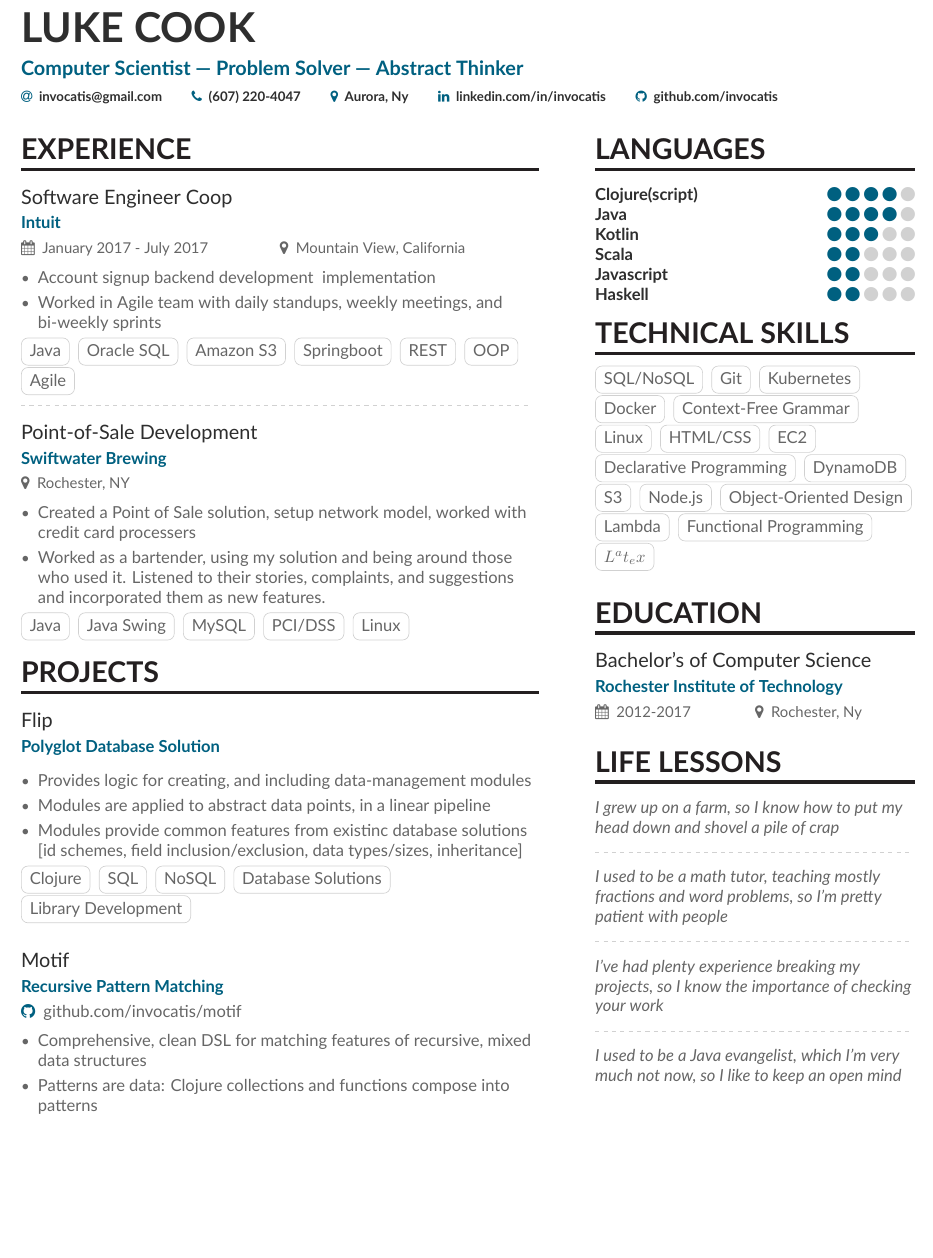
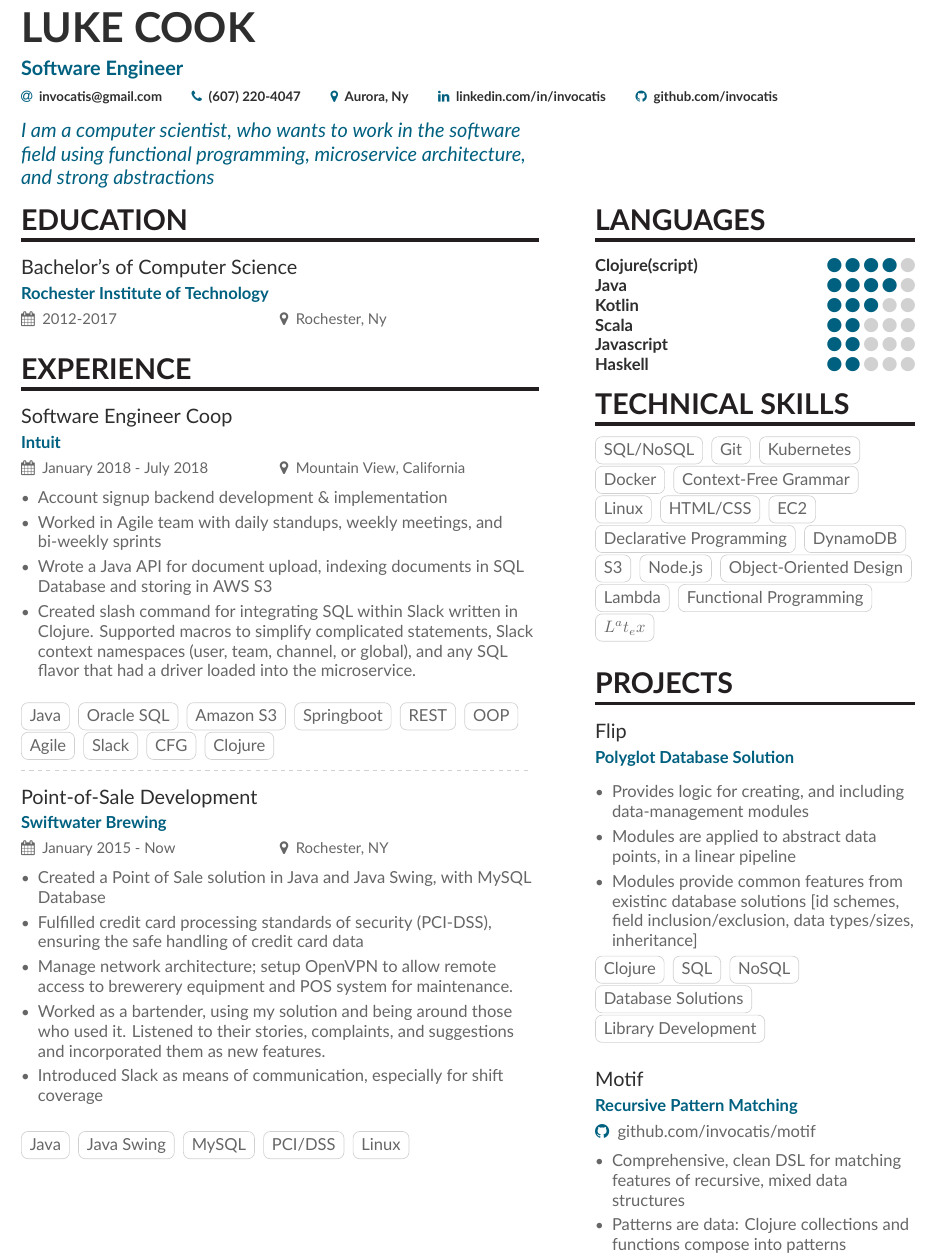
Before and after one commit to Invocatis/resume, a LaTeX CV (resume.tex, which reads page1sidebar.tex): part of the page, cut so that both start at the same text, the shorter picture padded with empty space. Compiled offline with XeLaTeX.

Commit message:
Fixed typos. Removed Life Lessons section. Reformated layout. Fleshed out experiences section.

```diff
--- a/page1sidebar.tex
+++ b/page1sidebar.tex
@@ -31,21 +31,31 @@
 %% \bigskip, \vpsace etc to make ajustments.
 \medskip
 
-\cvsection{Education}
+\cvsection{Projects}
 
-\cvevent{Bachelor's of Computer Science}{Rochester Institute of Technology}{2012-2017}{Rochester, Ny}
+\cvevent{Flip}{Polyglot Database Solution}{}{}
 
-\cvsection{Life Lessons}
-\textit{I grew up on a farm, so I know how to put my head down and shovel a pile of crap}
+\begin{itemize}
+    \item Provides logic for creating, and including data-management modules
+    \item Modules are applied to abstract data points, in a linear pipeline
+    \item Modules provide common features from existinc database solutions [id schemes, field inclusion/exclusion, data types/sizes, inheritance]
+\end{itemize}
 
+\cvtag{Clojure}
+\cvtag{SQL}
+\cvtag{NoSQL}
+\cvtag{Database Solutions}
+\cvtag{Library Development}
 \divider
 
-\textit{I used to be a math tutor, teaching mostly fractions and word problems, so I'm pretty patient with people}
+\cvevent{Motif}{Recursive Pattern Matching}{}{}
 
-\divider
+\vspace{-0.2cm}
+\github{github.com/invocatis/motif}\\
+\vspace{0.2cm}
 
-\textit{I've had plenty experience breaking my projects, so I know the importance of checking your work}
+\begin{itemize}
+    \item Comprehensive, clean DSL for matching features of recursive, mixed data structures
+    \item Patterns are data: Clojure collections and functions compose into patterns
+\end{itemize}
 
-\divider
-
-\textit{I used to be a Java evangelist, which I'm very much not now, so I like to keep an open mind}
--- a/resume.tex
+++ b/resume.tex
@@ -39,7 +39,7 @@
 \begin{document}
 
 \name{LUKE COOK}
-\tagline{Computer Scientist --- Problem Solver --- Abstract Thinker}
+\tagline{Software Engineer}
 
 \personalinfo{%
   \email{invocatis@gmail.com}
@@ -53,13 +53,25 @@
 \makecvheader
 \end{fullwidth}
 
-\cvsection[page1sidebar]{Experience}
+\begin{quote}
+I am a computer scientist, who wants to work in the software field using functional programming, microservice architecture, and strong abstractions
+\end{quote}
 
-\cvevent{Software Engineer Coop}{Intuit}{January 2017 - July 2017}{Mountain View, California}
+\cvsection[page1sidebar]{Education}
+
+\cvevent{Bachelor's of Computer Science}{Rochester Institute of Technology}{2012-2017}{Rochester, Ny}
+
+\cvsection{Experience}
+
+\cvevent{Software Engineer Coop}{Intuit}{January 2018 - July 2018}{Mountain View, California}
 \begin{itemize}
-    \item Account signup backend development & implementation
+    \item Account signup backend development \& implementation
     \item Worked in Agile team with daily standups, weekly meetings, and bi-weekly sprints
+    \item Wrote a Java API for document upload, indexing documents in SQL Database and storing in AWS S3
+    \item Created slash command for integrating SQL within Slack written in Clojure. Supported macros to simplify complicated statements, Slack context namespaces (user, team, channel, or global), and any SQL flavor that had a driver loaded into the microservice.
 \end{itemize}
+
+\bigskip
 
 \cvtag{Java}
 \cvtag{Oracle SQL}
@@ -68,14 +80,22 @@
 \cvtag{REST}
 \cvtag{OOP}
 \cvtag{Agile}
+\cvtag{Slack}
+\cvtag{CFG}
+\cvtag{Clojure}
 
 \divider
 
-\cvevent{Point-of-Sale Development}{Swiftwater Brewing}{}{Rochester, NY}
+\cvevent{Point-of-Sale Development}{Swiftwater Brewing}{January 2015 - Now}{Rochester, NY}
 \begin{itemize}
-    \item Created a Point of Sale solution, setup network model, worked with credit card processers
+    \item Created a Point of Sale solution in Java and Java Swing, with MySQL Database
+    \item Fulfilled credit card processing standards of security (PCI-DSS), ensuring the safe handling of credit card data
+    \item Manage network architecture; setup OpenVPN to allow remote access to brewerery equipment and POS system for maintenance.
     \item Worked as a bartender, using my solution and being around those who used it. Listened to their stories, complaints, and suggestions and incorporated them as new features.
+    \item Introduced Slack as means of communication, especially for shift coverage
 \end{itemize}
+
+\bigskip
 
 \cvtag{Java}
 \cvtag{Java Swing}
@@ -83,30 +103,3 @@
 \cvtag{PCI/DSS}
 \cvtag{Linux}
 
-\cvsection{Projects}
-
-\cvevent{Flip}{Polyglot Database Solution}{}{}
-
-\begin{itemize}
-    \item Provides logic for creating, and including data-management modules
-    \item Modules are applied to abstract data points, in a linear pipeline
-    \item Modules provide common features from existinc database solutions [id schemes, field inclusion/exclusion, data types/sizes, inheritance]
-\end{itemize}
-
-\cvtag{Clojure}
-\cvtag{SQL}
-\cvtag{NoSQL}
-\cvtag{Database Solutions}
-\cvtag{Library Development}
-\divider
-
-\cvevent{Motif}{Recursive Pattern Matching}{}{}
-
-\vspace{-0.2cm}
-\github{github.com/invocatis/motif}\\
-\vspace{0.2cm}
-
-\begin{itemize}
-    \item Comprehensive, clean DSL for matching features of recursive, mixed data structures
-    \item Patterns are data: Clojure collections and functions compose into patterns
-\end{itemize}
```
Also changed, not shown: resume.pdf, page1sidebar.tex (3 more changed lines), resume.tex (6 more changed lines).
